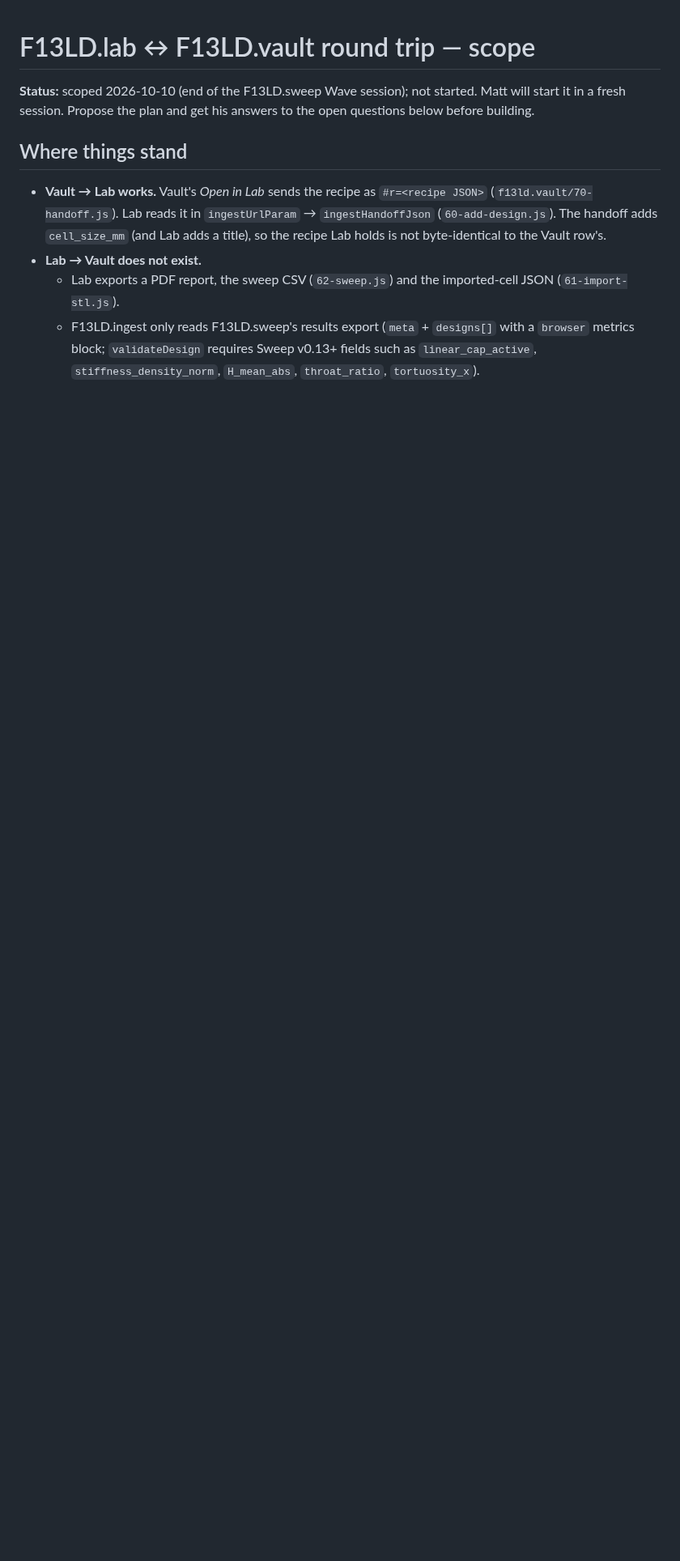
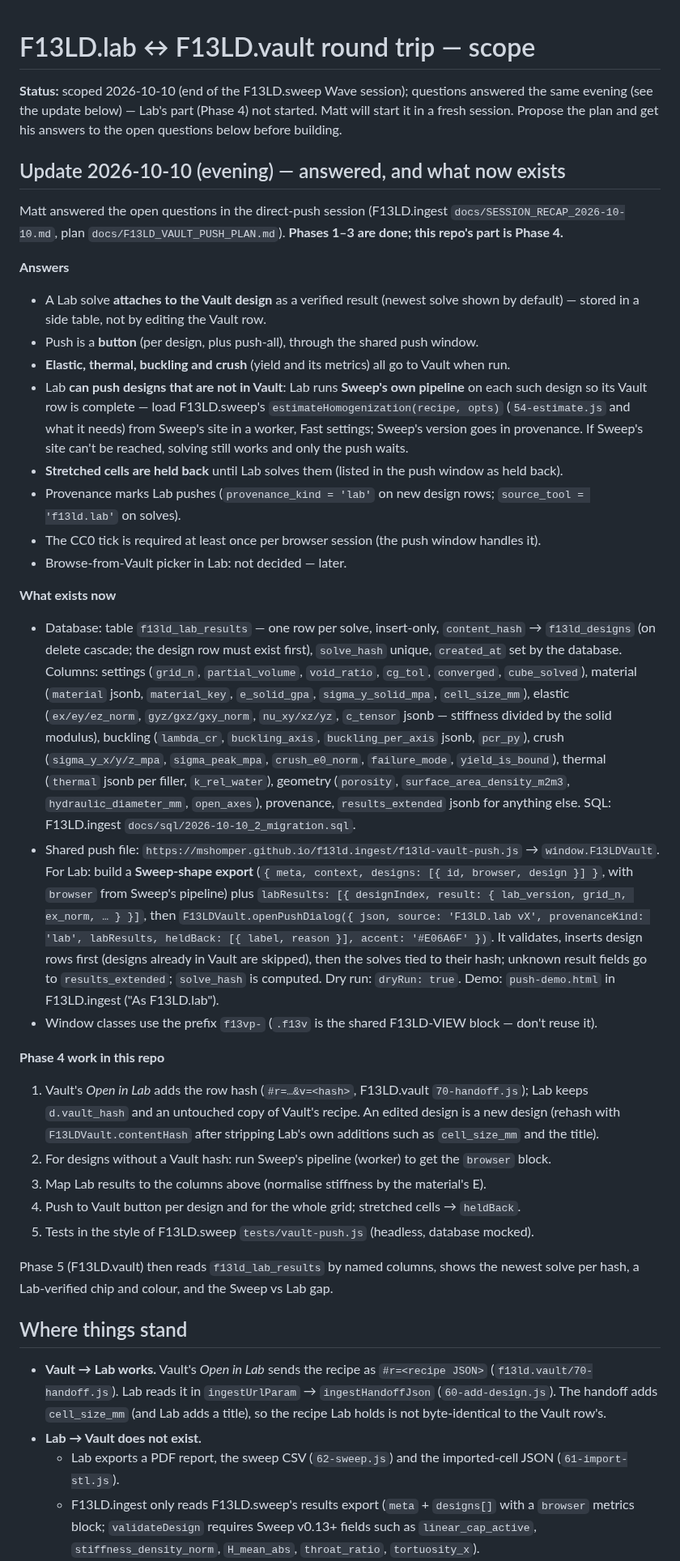
Before and after one commit to mshomper/f13ld.lab, a Markdown page: docs/VAULT_ROUNDTRIP_SCOPE.md, the part around the change. Shown at 81% size. Drawn GitHub-style; blank space fills up the shorter version.

Commit message:
docs: Vault round trip — Matt's answers, what now exists, Phase 4 tasks
Co-Authored-By: Claude Opus 5.5 <noreply@anthropic.com>

```diff
--- a/docs/VAULT_ROUNDTRIP_SCOPE.md
+++ b/docs/VAULT_ROUNDTRIP_SCOPE.md
@@ -1,6 +1,34 @@
 # F13LD.lab ↔ F13LD.vault round trip — scope
 
-**Status:** scoped 2026-10-10 (end of the F13LD.sweep Wave session); not started. Matt will start it in a fresh session. Propose the plan and get his answers to the open questions below before building.
+**Status:** scoped 2026-10-10 (end of the F13LD.sweep Wave session); questions answered the same evening (see the update below) — Lab's part (Phase 4) not started. Matt will start it in a fresh session. Propose the plan and get his answers to the open questions below before building.
+
+## Update 2026-10-10 (evening) — answered, and what now exists
+
+Matt answered the open questions in the direct-push session (F13LD.ingest `docs/SESSION_RECAP_2026-10-10.md`, plan `docs/F13LD_VAULT_PUSH_PLAN.md`). **Phases 1–3 are done; this repo's part is Phase 4.**
+
+**Answers**
+- A Lab solve **attaches to the Vault design** as a verified result (newest solve shown by default) — stored in a side table, not by editing the Vault row.
+- Push is a **button** (per design, plus push-all), through the shared push window.
+- **Elastic, thermal, buckling and crush** (yield and its metrics) all go to Vault when run.
+- Lab **can push designs that are not in Vault**: Lab runs **Sweep's own pipeline** on each such design so its Vault row is complete — load F13LD.sweep's `estimateHomogenization(recipe, opts)` (`54-estimate.js` and what it needs) from Sweep's site in a worker, Fast settings; Sweep's version goes in provenance. If Sweep's site can't be reached, solving still works and only the push waits.
+- **Stretched cells are held back** until Lab solves them (listed in the push window as held back).
+- Provenance marks Lab pushes (`provenance_kind = 'lab'` on new design rows; `source_tool = 'f13ld.lab'` on solves).
+- The CC0 tick is required at least once per browser session (the push window handles it).
+- Browse-from-Vault picker in Lab: not decided — later.
+
+**What exists now**
+- Database: table `f13ld_lab_results` — one row per solve, insert-only, `content_hash` → `f13ld_designs` (on delete cascade; the design row must exist first), `solve_hash` unique, `created_at` set by the database. Columns: settings (`grid_n`, `partial_volume`, `void_ratio`, `cg_tol`, `converged`, `cube_solved`), material (`material` jsonb, `material_key`, `e_solid_gpa`, `sigma_y_solid_mpa`, `cell_size_mm`), elastic (`ex/ey/ez_norm`, `gyz/gxz/gxy_norm`, `nu_xy/xz/yz`, `c_tensor` jsonb — stiffness divided by the solid modulus), buckling (`lambda_cr`, `buckling_axis`, `buckling_per_axis` jsonb, `pcr_py`), crush (`sigma_y_x/y/z_mpa`, `sigma_peak_mpa`, `crush_e0_norm`, `failure_mode`, `yield_is_bound`), thermal (`thermal` jsonb per filler, `k_rel_water`), geometry (`porosity`, `surface_area_density_m2m3`, `hydraulic_diameter_mm`, `open_axes`), provenance, `results_extended` jsonb for anything else. SQL: F13LD.ingest `docs/sql/2026-10-10_2_migration.sql`.
+- Shared push file: `https://mshomper.github.io/f13ld.ingest/f13ld-vault-push.js` → `window.F13LDVault`. For Lab: build a **Sweep-shape export** (`{ meta, context, designs: [{ id, browser, design }] }`, with `browser` from Sweep's pipeline) plus `labResults: [{ designIndex, result: { lab_version, grid_n, ex_norm, … } }]`, then `F13LDVault.openPushDialog({ json, source: 'F13LD.lab vX', provenanceKind: 'lab', labResults, heldBack: [{ label, reason }], accent: '#E06A6F' })`. It validates, inserts design rows first (designs already in Vault are skipped), then the solves tied to their hash; unknown result fields go to `results_extended`; `solve_hash` is computed. Dry run: `dryRun: true`. Demo: `push-demo.html` in F13LD.ingest ("As F13LD.lab").
+- Window classes use the prefix `f13vp-` (`.f13v` is the shared F13LD-VIEW block — don't reuse it).
+
+**Phase 4 work in this repo**
+1. Vault's *Open in Lab* adds the row hash (`#r=…&v=<hash>`, F13LD.vault `70-handoff.js`); Lab keeps `d.vault_hash` and an untouched copy of Vault's recipe. An edited design is a new design (rehash with `F13LDVault.contentHash` after stripping Lab's own additions such as `cell_size_mm` and the title).
+2. For designs without a Vault hash: run Sweep's pipeline (worker) to get the `browser` block.
+3. Map Lab results to the columns above (normalise stiffness by the material's E).
+4. Push to Vault button per design and for the whole grid; stretched cells → `heldBack`.
+5. Tests in the style of F13LD.sweep `tests/vault-push.js` (headless, database mocked).
+
+Phase 5 (F13LD.vault) then reads `f13ld_lab_results` by named columns, shows the newest solve per hash, a Lab-verified chip and colour, and the Sweep vs Lab gap.
 
 ## Where things stand
 - **Vault → Lab works.** Vault's *Open in Lab* sends the recipe as `#r=<recipe JSON>` (`f13ld.vault/70-handoff.js`). Lab reads it in `ingestUrlParam` → `ingestHandoffJson` (`60-add-design.js`). The handoff adds `cell_size_mm` (and Lab adds a title), so the recipe Lab holds is not byte-identical to the Vault row's.
```
Also changed, not shown: docs/NEXT_STEPS.md (+2 -0 lines).
